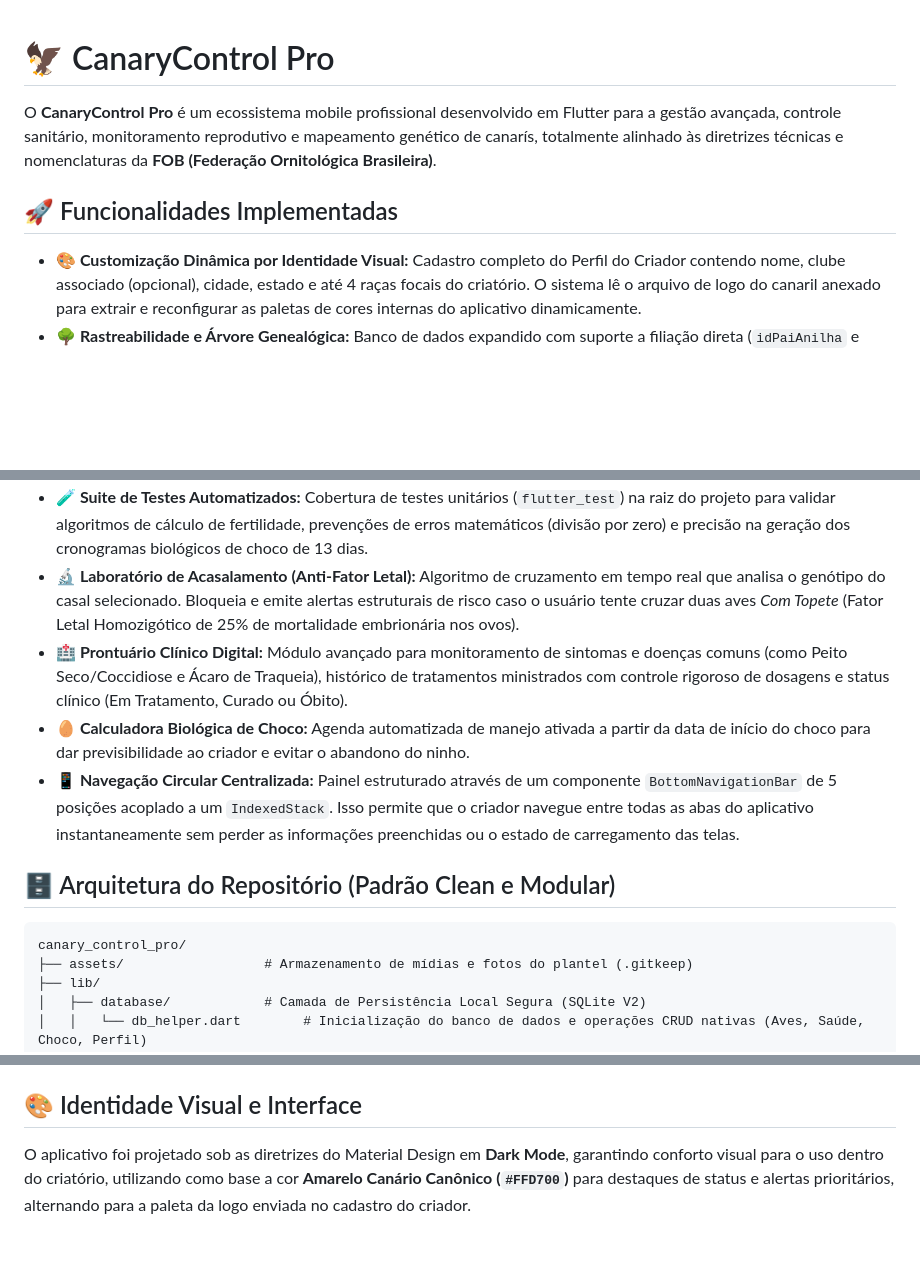
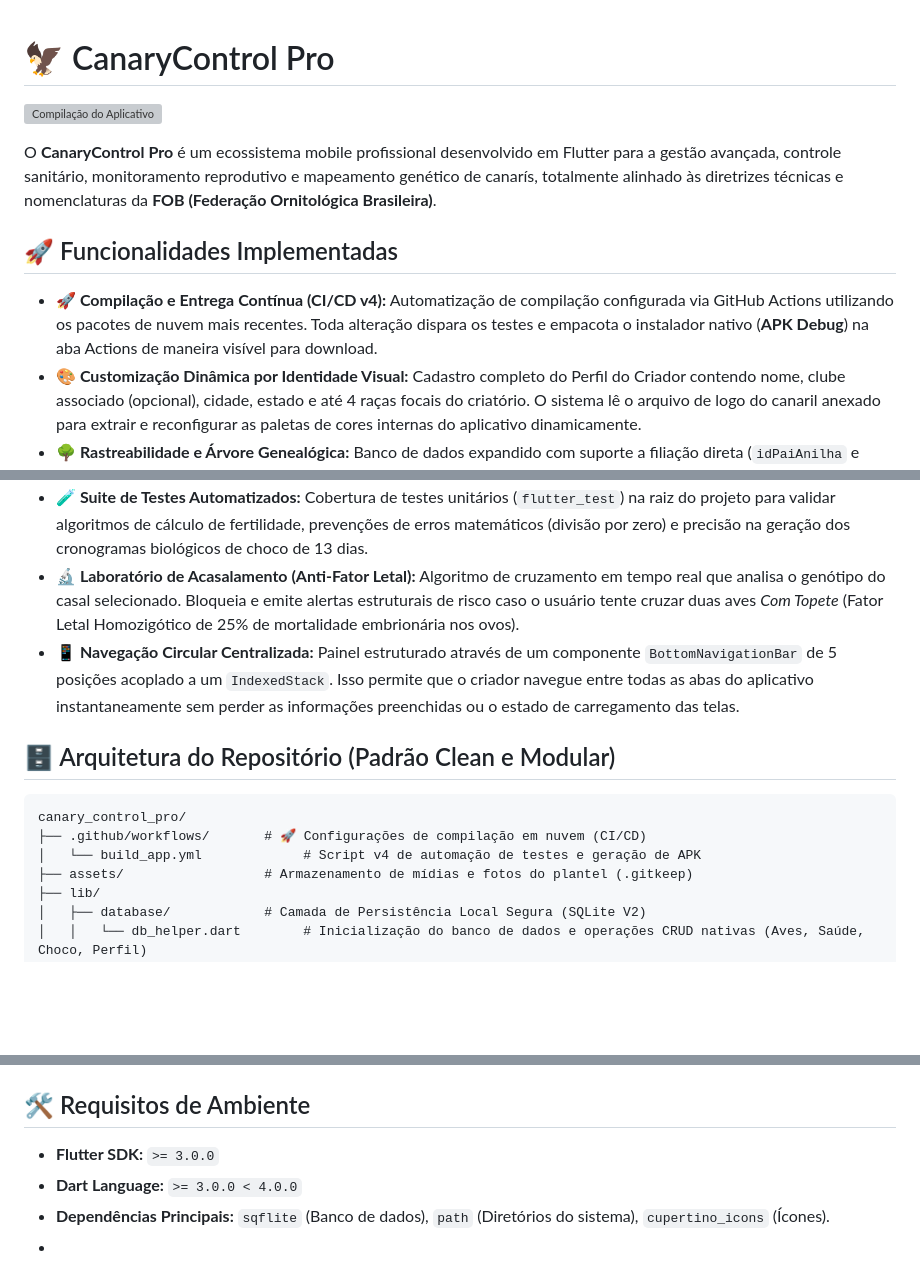
Before and after one commit to learsi8918-hub/Canaril-Almirante-2.0, a Markdown page: README.md, 3 parts joined by grey strips. Rendered like a GitHub page; blank space fills up the shorter version; grey boxes are pictures that could not be loaded.

````diff
--- a/README.md
+++ b/README.md
@@ -1,9 +1,12 @@
 # 🦅 CanaryControl Pro
+
+![Compilação do Aplicativo](https://github.com)
 
 O **CanaryControl Pro** é um ecossistema mobile profissional desenvolvido em Flutter para a gestão avançada, controle sanitário, monitoramento reprodutivo e mapeamento genético de canarís, totalmente alinhado às diretrizes técnicas e nomenclaturas da **FOB (Federação Ornitológica Brasileira)**.
 
 ## 🚀 Funcionalidades Implementadas
 
+*   **🚀 Compilação e Entrega Contínua (CI/CD v4):** Automatização de compilação configurada via GitHub Actions utilizando os pacotes de nuvem mais recentes. Toda alteração dispara os testes e empacota o instalador nativo (**APK Debug**) na aba Actions de maneira visível para download.
 *   **🎨 Customização Dinâmica por Identidade Visual:** Cadastro completo do Perfil do Criador contendo nome, clube associado (opcional), cidade, estado e até 4 raças focais do criatório. O sistema lê o arquivo de logo do canaril anexado para extrair e reconfigurar as paletas de cores internas do aplicativo dinamicamente.
 *   **🌳 Rastreabilidade e Árvore Genealógica:** Banco de dados expandido com suporte a filiação direta (`idPaiAnilha` e `idMaeAnilha`). Implementação de algoritmos de busca recursiva capazes de compilar e exportar árvores genealógicas completas para emissão de certificados de linhagem.
 *   **🛒 Rastreamento Avançado de Origem de Plantel:** Registro minucioso sobre a procedência de novas matrizes inseridas no plantel, com campos para identificar se o pássaro é nascido no criatório, adquirido de terceiros (com especificação do clube e nome do canaril) ou comprado em pet shops/lojas comerciais.
@@ -11,14 +14,14 @@ O **CanaryControl Pro** é um ecossistema mobile profissional desenvolvido em Fl
 *   **🗄️ Arquitetura SQLite Relacional Offline:** Integração nativa e blindada com o motor de banco de dados SQLite (`sqflite`). Todos os canários, prontuários clínicos e ciclos de choco ficam persistidos com segurança na memória interna do smartphone do criador, permitindo funcionamento 100% independente de internet dentro do criatório.
 *   **🧪 Suite de Testes Automatizados:** Cobertura de testes unitários (`flutter_test`) na raiz do projeto para validar algoritmos de cálculo de fertilidade, prevenções de erros matemáticos (divisão por zero) e precisão na geração dos cronogramas biológicos de choco de 13 dias.
 *   **🔬 Laboratório de Acasalamento (Anti-Fator Letal):** Algoritmo de cruzamento em tempo real que analisa o genótipo do casal selecionado. Bloqueia e emite alertas estruturais de risco caso o usuário tente cruzar duas aves *Com Topete* (Fator Letal Homozigótico de 25% de mortalidade embrionária nos ovos).
-*   **🏥 Prontuário Clínico Digital:** Módulo avançado para monitoramento de sintomas e doenças comuns (como Peito Seco/Coccidiose e Ácaro de Traqueia), histórico de tratamentos ministrados com controle rigoroso de dosagens e status clínico (Em Tratamento, Curado ou Óbito).
-*   **🥚 Calculadora Biológica de Choco:** Agenda automatizada de manejo ativada a partir da data de início do choco para dar previsibilidade ao criador e evitar o abandono do ninho.
 *   **📱 Navegação Circular Centralizada:** Painel estruturado através de um componente `BottomNavigationBar` de 5 posições acoplado a um `IndexedStack`. Isso permite que o criador navegue entre todas as abas do aplicativo instantaneamente sem perder as informações preenchidas ou o estado de carregamento das telas.
 
 ## 🗄️ Arquitetura do Repositório (Padrão Clean e Modular)
 
 ```text
 canary_control_pro/
+├── .github/workflows/       # 🚀 Configurações de compilação em nuvem (CI/CD)
+│   └── build_app.yml             # Script v4 de automação de testes e geração de APK
 ├── assets/                  # Armazenamento de mídias e fotos do plantel (.gitkeep)
 ├── lib/
 │   ├── database/            # Camada de Persistência Local Segura (SQLite V2)
@@ -49,6 +52,9 @@ canary_control_pro/
 *   **`historico_saude`**: Tabela de prontuários com relacionamento lógico associado à ave em tratamento.
 *   **`ciclos_reproducao`**: Tabela de controle de choco identificada pelo ID da gaiola.
 
-## 🎨 Identidade Visual e Interface
+## 🛠️ Requisitos de Ambiente
 
-O aplicativo foi projetado sob as diretrizes do Material Design em **Dark Mode**, garantindo conforto visual para o uso dentro do criatório, utilizando como base a cor **Amarelo Canário Canônico (`#FFD700`)** para destaques de status e alertas prioritários, alternando para a paleta da logo enviada no cadastro do criador.
+*   **Flutter SDK:** `>= 3.0.0`
+*   **Dart Language:** `>= 3.0.0 < 4.0.0`
+*   **Dependências Principais:** `sqflite` (Banco de dados), `path` (Diretórios do sistema), `cupertino_icons` (Ícones).
+*
````
